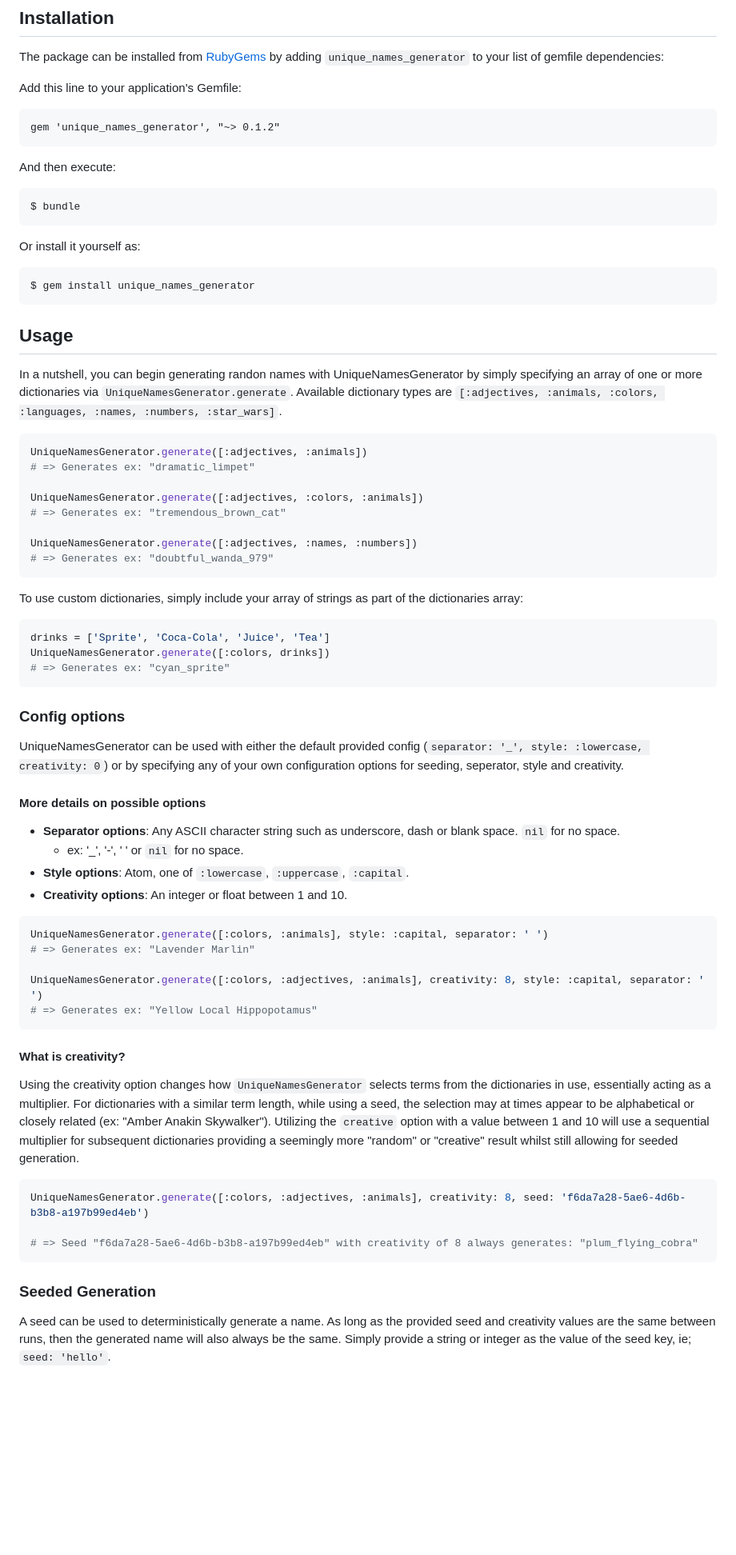
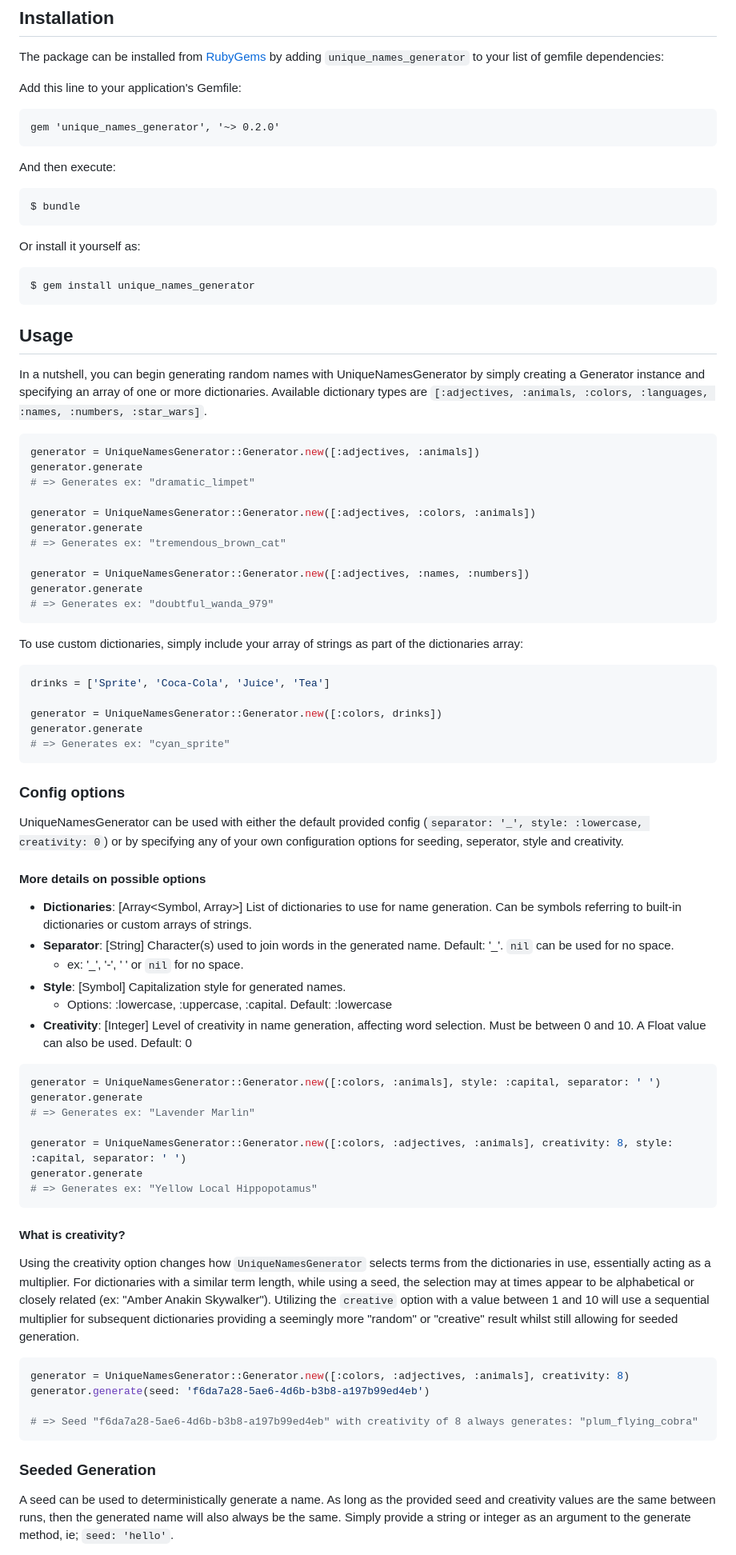
Before and after one commit to jongirard/unique_names_generator_ruby, a Markdown page: README.md, the part around the change printed below. Shown: that part at 80% size. Drawn GitHub-style; blank space fills up the shorter version.

Commit message:
Update README for class-based UniqueNamesGenerator::Generator

````diff
--- a/README.md
+++ b/README.md
@@ -12,7 +12,7 @@ by adding `unique_names_generator` to your list of gemfile dependencies:
 Add this line to your application's Gemfile:
 
 ```
-gem 'unique_names_generator', "~> 0.1.2"
+gem 'unique_names_generator', '~> 0.2.0'
 ```
 
 And then execute:
@@ -29,16 +29,19 @@ $ gem install unique_names_generator
 
 ## Usage
 
-In a nutshell, you can begin generating randon names with UniqueNamesGenerator by simply specifying an array of one or more dictionaries via `UniqueNamesGenerator.generate`. Available dictionary types are `[:adjectives, :animals, :colors, :languages, :names, :numbers, :star_wars]`.
+In a nutshell, you can begin generating random names with UniqueNamesGenerator by simply creating a Generator instance and specifying an array of one or more dictionaries. Available dictionary types are `[:adjectives, :animals, :colors, :languages, :names, :numbers, :star_wars]`.
 
 ```ruby
-UniqueNamesGenerator.generate([:adjectives, :animals])
+generator = UniqueNamesGenerator::Generator.new([:adjectives, :animals])
+generator.generate
 # => Generates ex: "dramatic_limpet"
 
-UniqueNamesGenerator.generate([:adjectives, :colors, :animals])
+generator = UniqueNamesGenerator::Generator.new([:adjectives, :colors, :animals])
+generator.generate
 # => Generates ex: "tremendous_brown_cat"
 
-UniqueNamesGenerator.generate([:adjectives, :names, :numbers])
+generator = UniqueNamesGenerator::Generator.new([:adjectives, :names, :numbers])
+generator.generate
 # => Generates ex: "doubtful_wanda_979"
 ```
 
@@ -46,7 +49,9 @@ To use custom dictionaries, simply include your array of strings as part of the
 
 ```ruby
 drinks = ['Sprite', 'Coca-Cola', 'Juice', 'Tea']
-UniqueNamesGenerator.generate([:colors, drinks])
+
+generator = UniqueNamesGenerator::Generator.new([:colors, drinks])
+generator.generate
 # => Generates ex: "cyan_sprite"
 ```
 
@@ -55,17 +60,20 @@ UniqueNamesGenerator.generate([:colors, drinks])
 UniqueNamesGenerator can be used with either the default provided config (`separator: '_', style: :lowercase, creativity: 0`) or by specifying any of your own configuration options for seeding, seperator, style and creativity.
 
 #### More details on possible options
-
-- **Separator options**: Any ASCII character string such as underscore, dash or blank space. `nil` for no space.
+- **Dictionaries**: [Array<Symbol, Array<String>>] List of dictionaries to use for name generation. Can be symbols referring to built-in dictionaries or custom arrays of strings.
+- **Separator**: [String] Character(s) used to join words in the generated name. Default: '_'. `nil` can be used for no space.
   - ex: '_', '-', ' ' or `nil` for no space.
-- **Style options**: Atom, one of `:lowercase`, `:uppercase`, `:capital`.
-- **Creativity options**: An integer or float between 1 and 10.
+- **Style**: [Symbol] Capitalization style for generated names.
+  - Options: :lowercase, :uppercase, :capital. Default: :lowercase
+- **Creativity**: [Integer] Level of creativity in name generation, affecting word selection. Must be between 0 and 10. A Float value can also be used. Default: 0
 
 ```ruby
-UniqueNamesGenerator.generate([:colors, :animals], style: :capital, separator: ' ')
+generator = UniqueNamesGenerator::Generator.new([:colors, :animals], style: :capital, separator: ' ')
+generator.generate
 # => Generates ex: "Lavender Marlin"
 
-UniqueNamesGenerator.generate([:colors, :adjectives, :animals], creativity: 8, style: :capital, separator: ' ')
+generator = UniqueNamesGenerator::Generator.new([:colors, :adjectives, :animals], creativity: 8, style: :capital, separator: ' ')
+generator.generate
 # => Generates ex: "Yellow Local Hippopotamus"
 ```
 
@@ -73,12 +81,13 @@ UniqueNamesGenerator.generate([:colors, :adjectives, :animals], creativity: 8, s
 Using the creativity option changes how `UniqueNamesGenerator` selects terms from the dictionaries in use, essentially acting as a multiplier. For dictionaries with a similar term length, while using a seed, the selection may at times appear to be alphabetical or closely related (ex: "Amber Anakin Skywalker"). Utilizing the `creative` option with a value between 1 and 10 will use a sequential multiplier for subsequent dictionaries providing a seemingly more "random" or "creative" result whilst still allowing for seeded generation.
 
 ```ruby
-UniqueNamesGenerator.generate([:colors, :adjectives, :animals], creativity: 8, seed: 'f6da7a28-5ae6-4d6b-b3b8-a197b99ed4eb')
+generator = UniqueNamesGenerator::Generator.new([:colors, :adjectives, :animals], creativity: 8)
+generator.generate(seed: 'f6da7a28-5ae6-4d6b-b3b8-a197b99ed4eb')
 
 # => Seed "f6da7a28-5ae6-4d6b-b3b8-a197b99ed4eb" with creativity of 8 always generates: "plum_flying_cobra"
 ```
 
 ### Seeded Generation
 
-A seed can be used to deterministically generate a name. As long as the provided seed and creativity values are the same between runs, then the generated name will also always be the same. Simply provide a string or integer as the value of the seed key, ie; `seed: 'hello'`.
+A seed can be used to deterministically generate a name. As long as the provided seed and creativity values are the same between runs, then the generated name will also always be the same. Simply provide a string or integer as an argument to the generate method, ie; `seed: 'hello'`.
 
````
Also changed, not shown: other parts of README.md (+4 -3 lines).
